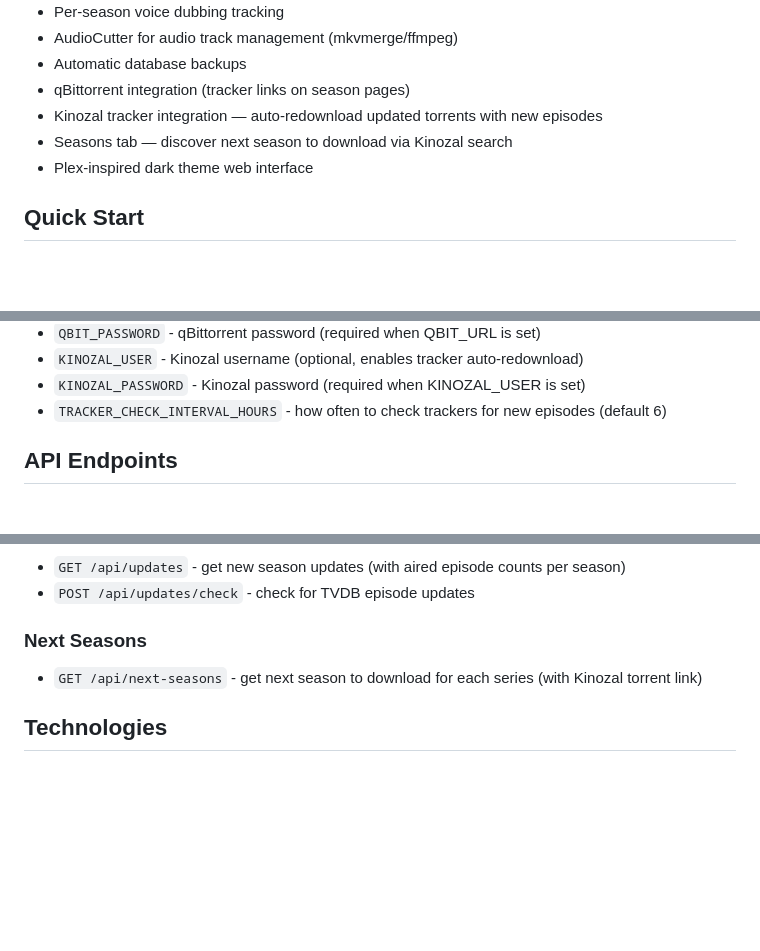
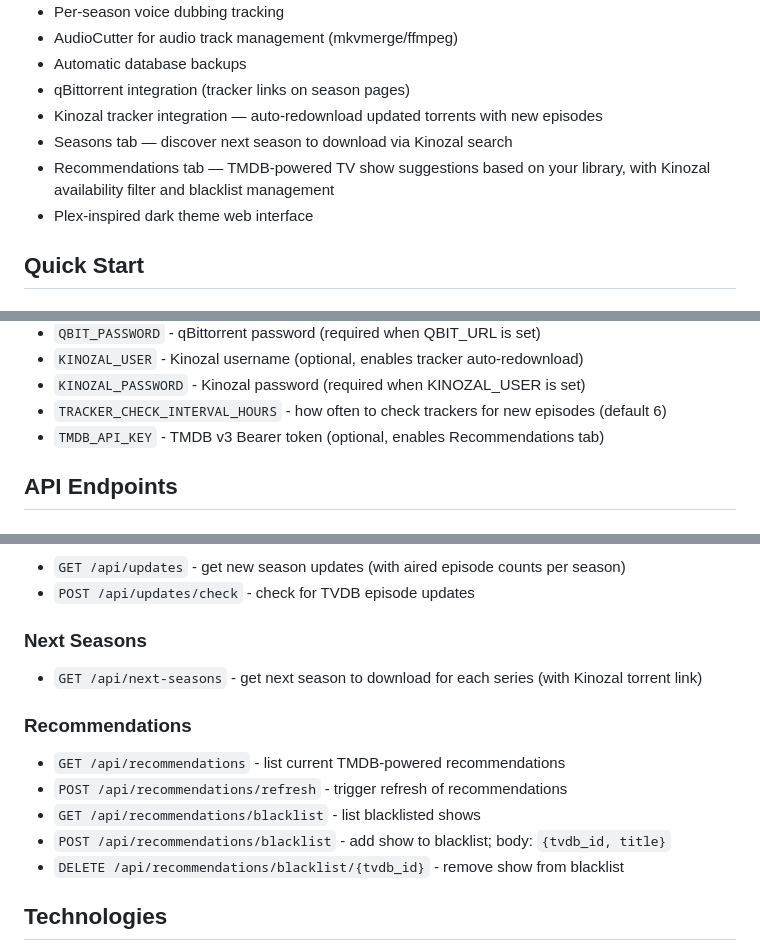
Before and after one commit to dmlab-app/episodex, a Markdown page: README.md, 3 parts joined by grey strips. Rendered like a GitHub page; blank space fills up the shorter version.

Commit message:
feat: update README with TMDB and recommendations feature
Co-Authored-By: Claude Opus 4.7 (1M context) <noreply@anthropic.com>

```diff
--- a/README.md
+++ b/README.md
@@ -13,6 +13,7 @@ Local web service for tracking TV series with automatic media folder scanning.
 - qBittorrent integration (tracker links on season pages)
 - Kinozal tracker integration — auto-redownload updated torrents with new episodes
 - Seasons tab — discover next season to download via Kinozal search
+- Recommendations tab — TMDB-powered TV show suggestions based on your library, with Kinozal availability filter and blacklist management
 - Plex-inspired dark theme web interface
 
 ## Quick Start
@@ -112,6 +113,7 @@ All settings are configured via environment variables (`.env` file):
 - `KINOZAL_USER` - Kinozal username (optional, enables tracker auto-redownload)
 - `KINOZAL_PASSWORD` - Kinozal password (required when KINOZAL_USER is set)
 - `TRACKER_CHECK_INTERVAL_HOURS` - how often to check trackers for new episodes (default 6)
+- `TMDB_API_KEY` - TMDB v3 Bearer token (optional, enables Recommendations tab)
 
 ## API Endpoints
 
@@ -161,6 +163,14 @@ All settings are configured via environment variables (`.env` file):
 
 - `GET /api/next-seasons` - get next season to download for each series (with Kinozal torrent link)
 
+### Recommendations
+
+- `GET /api/recommendations` - list current TMDB-powered recommendations
+- `POST /api/recommendations/refresh` - trigger refresh of recommendations
+- `GET /api/recommendations/blacklist` - list blacklisted shows
+- `POST /api/recommendations/blacklist` - add show to blacklist; body: `{tvdb_id, title}`
+- `DELETE /api/recommendations/blacklist/{tvdb_id}` - remove show from blacklist
+
 ## Technologies
 
 - **Backend**: Go 1.25
```
Also changed, not shown: other parts of README.md (+2 -0 lines), docs/plans/recommendations-tab.md (+2 -2 lines).
